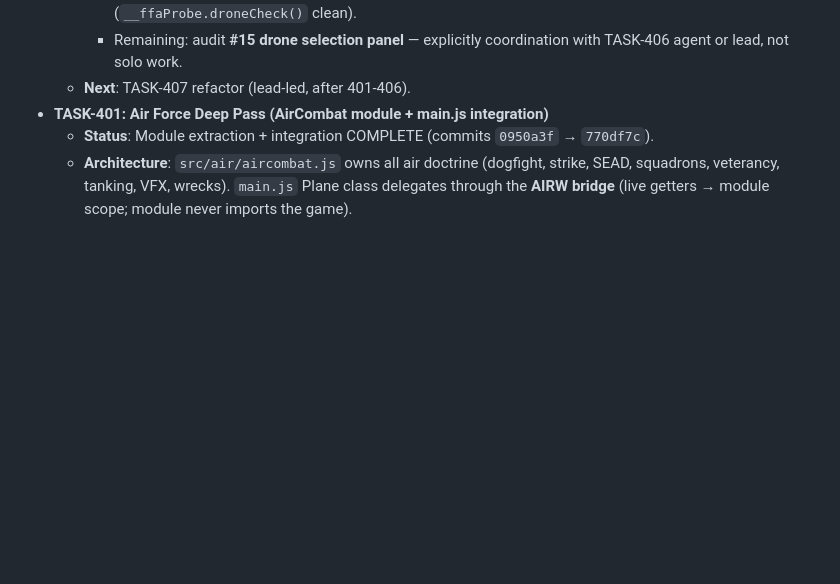
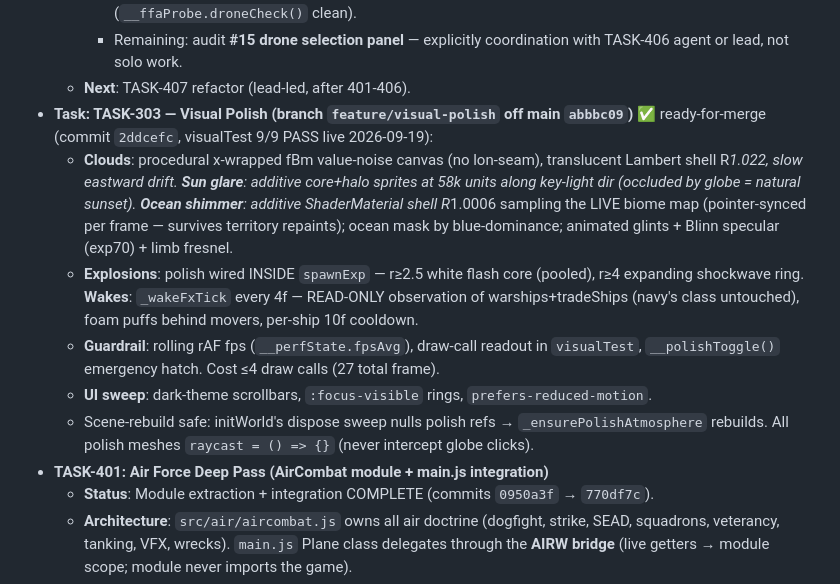
Before and after one commit to hassanscp112/WarGame-OpenWar, a Markdown page: DEVELOPMENT_LEDGER.md, the part around the change. Drawn GitHub-style; blank space fills up the shorter version.

Commit message:
TASK-303 wrap: ledger update - status ready-for-merge (2ddcefc)

```diff
--- a/DEVELOPMENT_LEDGER.md
+++ b/DEVELOPMENT_LEDGER.md
@@ -39,6 +39,12 @@
     - **Live E2E in browser**: spawn → build launcher (hotbar 4, $180) → R-mode rings+pips → fire volley → HUD "منصات جاهزة 1/1→0/1 · المخزون 6/6→5/6". No console errors; probes leave no leaked entities (`__ffaProbe.droneCheck()` clean).
     - Remaining: audit **#15 drone selection panel** — explicitly coordination with TASK-406 agent or lead, not solo work.
   - **Next**: TASK-407 refactor (lead-led, after 401-406).
+- **Task: TASK-303 — Visual Polish (branch `feature/visual-polish` off main `abbbc09`)** ✅ ready-for-merge (commit `2ddcefc`, visualTest 9/9 PASS live 2026-09-19):
+  - **Clouds**: procedural x-wrapped fBm value-noise canvas (no lon-seam), translucent Lambert shell R*1.022, slow eastward drift. **Sun glare**: additive core+halo sprites at 58k units along key-light dir (occluded by globe = natural sunset). **Ocean shimmer**: additive ShaderMaterial shell R*1.0006 sampling the LIVE biome map (pointer-synced per frame — survives territory repaints); ocean mask by blue-dominance; animated glints + Blinn specular (exp70) + limb fresnel.
+  - **Explosions**: polish wired INSIDE `spawnExp` — r≥2.5 white flash core (pooled), r≥4 expanding shockwave ring. **Wakes**: `_wakeFxTick` every 4f — READ-ONLY observation of warships+tradeShips (navy's class untouched), foam puffs behind movers, per-ship 10f cooldown.
+  - **Guardrail**: rolling rAF fps (`__perfState.fpsAvg`), draw-call readout in `visualTest`, `__polishToggle()` emergency hatch. Cost ≤4 draw calls (27 total frame).
+  - **UI sweep**: dark-theme scrollbars, `:focus-visible` rings, `prefers-reduced-motion`.
+  - Scene-rebuild safe: initWorld's dispose sweep nulls polish refs → `_ensurePolishAtmosphere` rebuilds. All polish meshes `raycast = () => {}` (never intercept globe clicks).
 - **TASK-401: Air Force Deep Pass (AirCombat module + main.js integration)**
   - **Status**: Module extraction + integration COMPLETE (commits `0950a3f` → `770df7c`).
   - **Architecture**: `src/air/aircombat.js` owns all air doctrine (dogfight, strike, SEAD, squadrons, veterancy, tanking, VFX, wrecks). `main.js` Plane class delegates through the **AIRW bridge** (live getters → module scope; module never imports the game).
```
